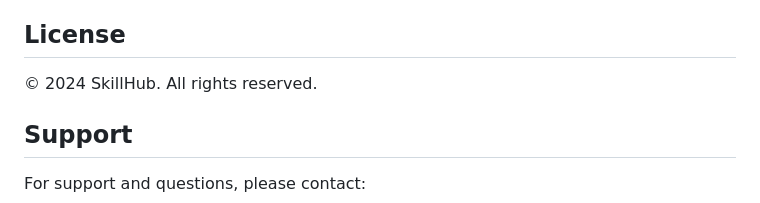
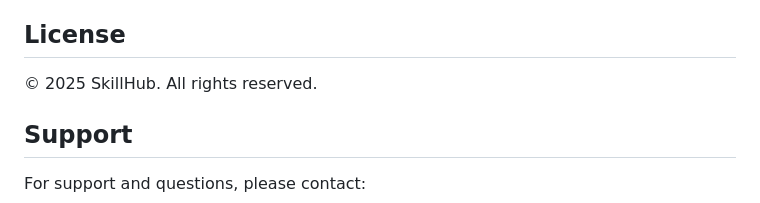
Before and after one commit to 2po4ill/SkillHub, a Markdown page: README.md, the part around the change. Rendered like a GitHub page.

```diff
--- a/README.md
+++ b/README.md
@@ -228,7 +228,7 @@ The application uses SQLAlchemy relationships:
 
 ## License
 
-&copy; 2024 SkillHub. All rights reserved.
+&copy; 2025 SkillHub. All rights reserved.
 
 ## Support
 
```
